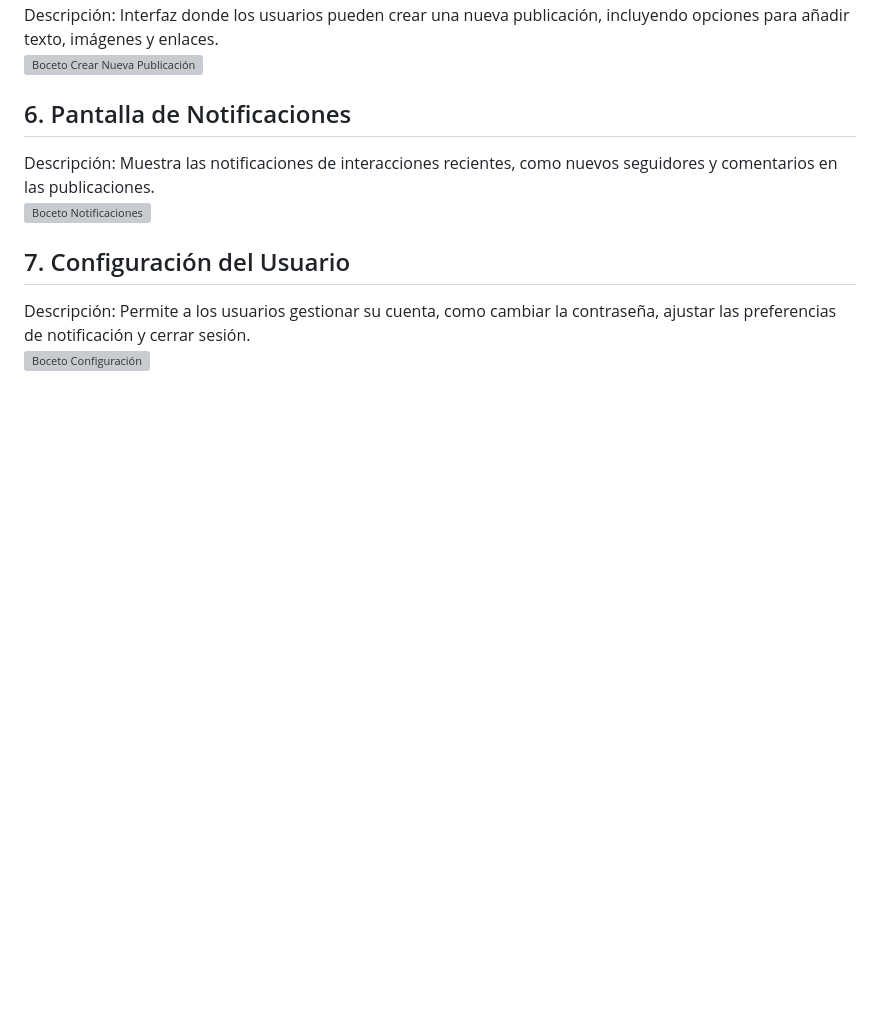
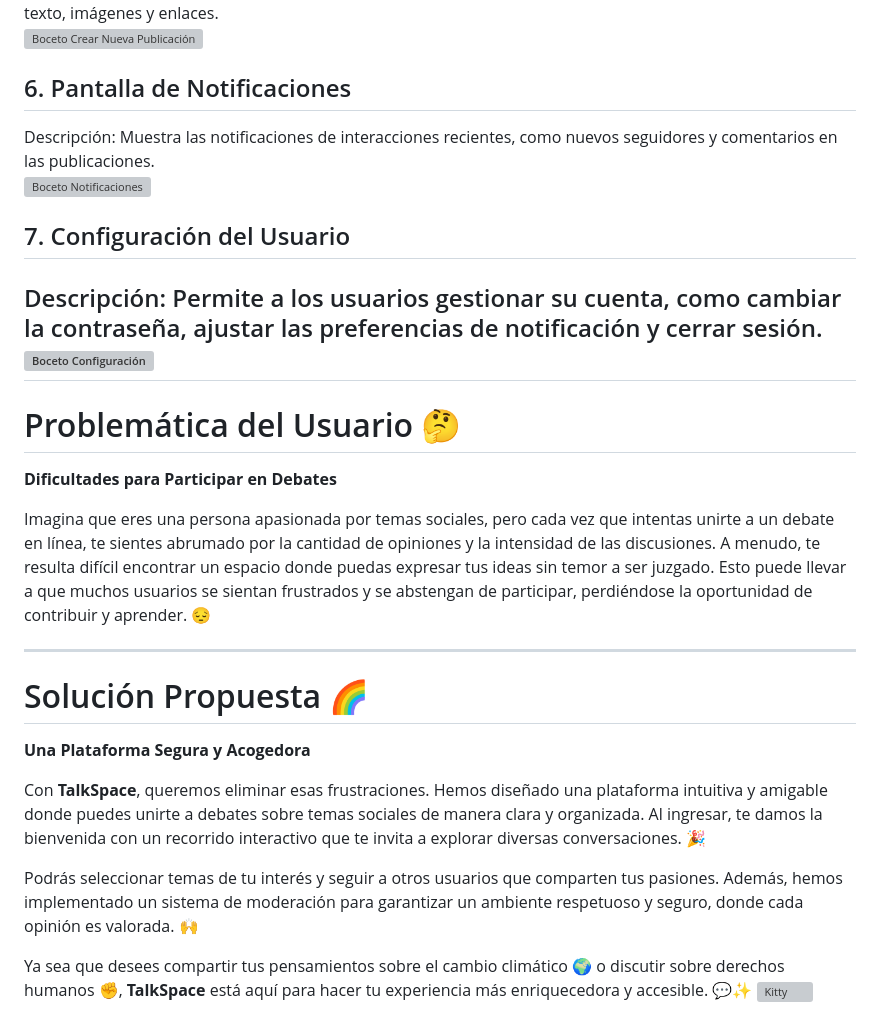
Before and after one commit to alexandra0213/U4-Red-social, a Markdown page: README.md, the part around one of its changes. Drawn GitHub-style; blank space fills up the shorter version; grey boxes are pictures that could not be loaded.

Commit message:
añadiendo mas texto

```diff
--- a/README.md
+++ b/README.md
@@ -117,3 +117,20 @@ Descripción: Muestra las notificaciones de interacciones recientes, como nuevos
 ## 7. Configuración del Usuario
 Descripción: Permite a los usuarios gestionar su cuenta, como cambiar la contraseña, ajustar las preferencias de notificación y cerrar sesión.
 ![Boceto Configuración](ruta/a/tu/boceto_configuracion.png)
+---
+# Problemática del Usuario 🤔
+**Dificultades para Participar en Debates**
+
+Imagina que eres una persona apasionada por temas sociales, pero cada vez que intentas unirte a un debate en línea, te sientes abrumado por la cantidad de opiniones y la intensidad de las discusiones. A menudo, te resulta difícil encontrar un espacio donde puedas expresar tus ideas sin temor a ser juzgado. Esto puede llevar a que muchos usuarios se sientan frustrados y se abstengan de participar, perdiéndose la oportunidad de contribuir y aprender. 😔
+
+---
+
+# Solución Propuesta 🌈
+**Una Plataforma Segura y Acogedora**
+
+Con **TalkSpace**, queremos eliminar esas frustraciones. Hemos diseñado una plataforma intuitiva y amigable donde puedes unirte a debates sobre temas sociales de manera clara y organizada. Al ingresar, te damos la bienvenida con un recorrido interactivo que te invita a explorar diversas conversaciones. 🎉
+
+Podrás seleccionar temas de tu interés y seguir a otros usuarios que comparten tus pasiones. Además, hemos implementado un sistema de moderación para garantizar un ambiente respetuoso y seguro, donde cada opinión es valorada. 🙌
+
+Ya sea que desees compartir tus pensamientos sobre el cambio climático 🌍 o discutir sobre derechos humanos ✊, **TalkSpace** está aquí para hacer tu experiencia más enriquecedora y accesible. 💬✨
+![Kitty](https://media.tenor.com/st_JMH1pAVwAAAAM/hello-kitty.gif)
```
Also changed, not shown: other parts of README.md (+3 -3 lines).
